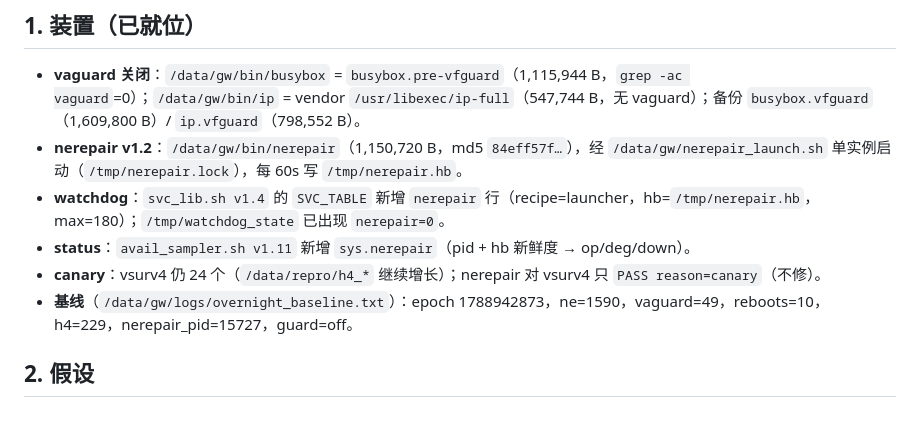
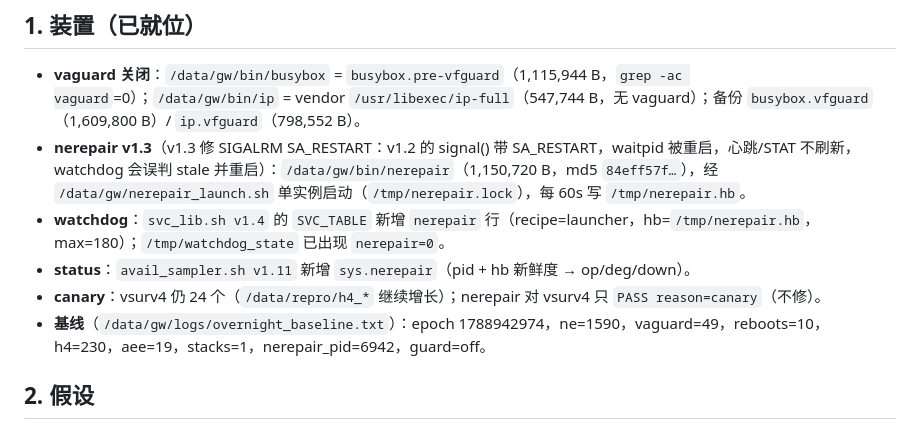
Before and after one commit to chr431/fiberhome-lg6151m, a Markdown page: docs/SIGSEGV/OVERNIGHT.md, the part around the change. GitHub-like rendering.

Commit message:
OVERNIGHT: v1.3 sigaction note + baseline refresh

```diff
--- a/docs/SIGSEGV/OVERNIGHT.md
+++ b/docs/SIGSEGV/OVERNIGHT.md
@@ -5,11 +5,11 @@
 
 ## 1. 装置（已就位）
 - **vaguard 关闭**：`/data/gw/bin/busybox` = `busybox.pre-vfguard`（1,115,944 B，`grep -ac vaguard`=0）；`/data/gw/bin/ip` = vendor `/usr/libexec/ip-full`（547,744 B，无 vaguard）；备份 `busybox.vfguard`（1,609,800 B）/ `ip.vfguard`（798,552 B）。
-- **nerepair v1.2**：`/data/gw/bin/nerepair`（1,150,720 B，md5 `84eff57f…`），经 `/data/gw/nerepair_launch.sh` 单实例启动（`/tmp/nerepair.lock`），每 60s 写 `/tmp/nerepair.hb`。
+- **nerepair v1.3**（v1.3 修 SIGALRM SA_RESTART：v1.2 的 signal() 带 SA_RESTART，waitpid 被重启，心跳/STAT 不刷新，watchdog 会误判 stale 并重启）：`/data/gw/bin/nerepair`（1,150,720 B，md5 `84eff57f…`），经 `/data/gw/nerepair_launch.sh` 单实例启动（`/tmp/nerepair.lock`），每 60s 写 `/tmp/nerepair.hb`。
 - **watchdog**：`svc_lib.sh v1.4` 的 `SVC_TABLE` 新增 `nerepair` 行（recipe=launcher，hb=`/tmp/nerepair.hb`，max=180）；`/tmp/watchdog_state` 已出现 `nerepair=0`。
 - **status**：`avail_sampler.sh v1.11` 新增 `sys.nerepair`（pid + hb 新鲜度 → op/deg/down）。
 - **canary**：vsurv4 仍 24 个（`/data/repro/h4_*` 继续增长）；nerepair 对 vsurv4 只 `PASS reason=canary`（不修）。
-- **基线**（`/data/gw/logs/overnight_baseline.txt`）：epoch 1788942873，ne=1590，vaguard=49，reboots=10，h4=229，nerepair_pid=15727，guard=off。
+- **基线**（`/data/gw/logs/overnight_baseline.txt`）：epoch 1788942974，ne=1590，vaguard=49，reboots=10，h4=230，aee=19，stacks=1，nerepair_pid=6942，guard=off。
 
 ## 2. 假设
 - **H1**：vaguard 关闭后，记录家族会在自然进程里重新出现；
```
